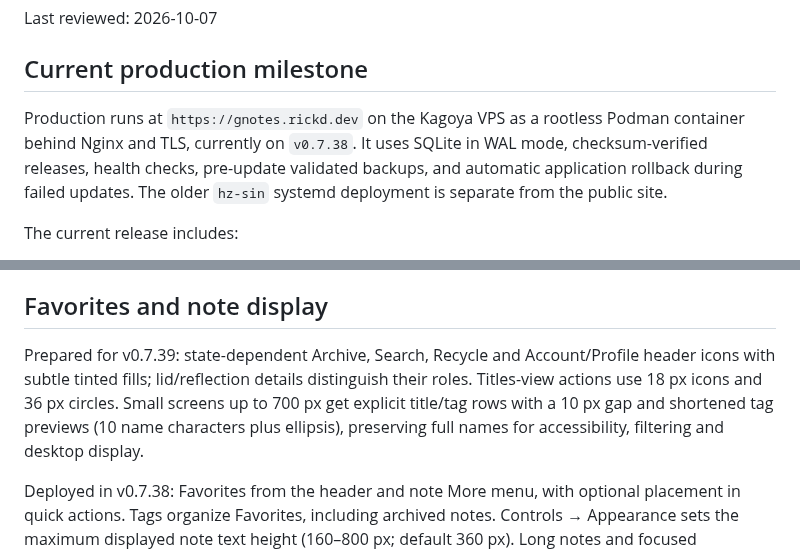
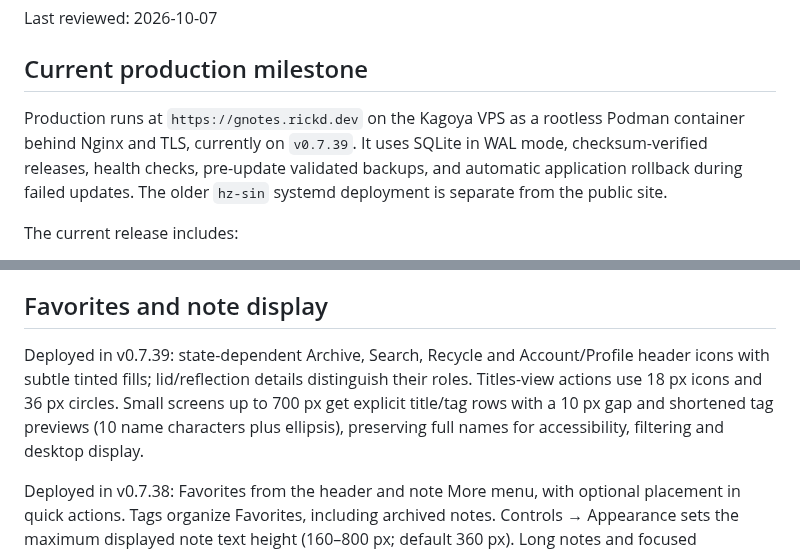
Before and after one commit to rickd-uk/gnotes, a Markdown page: ROADMAP.md, 2 parts joined by grey strips. Rendered like a GitHub page.

```diff
--- a/ROADMAP.md
+++ b/ROADMAP.md
@@ -4,7 +4,7 @@ Last reviewed: 2026-10-07
 
 ## Current production milestone
 
-Production runs at `https://gnotes.rickd.dev` on the Kagoya VPS as a rootless Podman container behind Nginx and TLS, currently on `v0.7.38`. It uses SQLite in WAL mode, checksum-verified releases, health checks, pre-update validated backups, and automatic application rollback during failed updates. The older `hz-sin` systemd deployment is separate from the public site.
+Production runs at `https://gnotes.rickd.dev` on the Kagoya VPS as a rootless Podman container behind Nginx and TLS, currently on `v0.7.39`. It uses SQLite in WAL mode, checksum-verified releases, health checks, pre-update validated backups, and automatic application rollback during failed updates. The older `hz-sin` systemd deployment is separate from the public site.
 
 The current release includes:
 
@@ -35,7 +35,7 @@ The current release includes:
 
 ## Favorites and note display
 
-Prepared for v0.7.39: state-dependent Archive, Search, Recycle and Account/Profile header icons with subtle tinted fills; lid/reflection details distinguish their roles. Titles-view actions use 18 px icons and 36 px circles. Small screens up to 700 px get explicit title/tag rows with a 10 px gap and shortened tag previews (10 name characters plus ellipsis), preserving full names for accessibility, filtering and desktop display.
+Deployed in v0.7.39: state-dependent Archive, Search, Recycle and Account/Profile header icons with subtle tinted fills; lid/reflection details distinguish their roles. Titles-view actions use 18 px icons and 36 px circles. Small screens up to 700 px get explicit title/tag rows with a 10 px gap and shortened tag previews (10 name characters plus ellipsis), preserving full names for accessibility, filtering and desktop display.
 
 Deployed in v0.7.38: Favorites from the header and note More menu, with optional placement in quick actions. Tags organize Favorites, including archived notes. Controls → Appearance sets the maximum displayed note text height (160–800 px; default 360 px). Long notes and focused rich/source editors scroll internally. Titles icons follow title text size while retaining their click targets. On screens up to 560 px, tags have a gap below titles and long tag labels use ellipsis without changing stored names.
 
```
Also changed, not shown: PROGRESS.md (+1 -1 lines).
